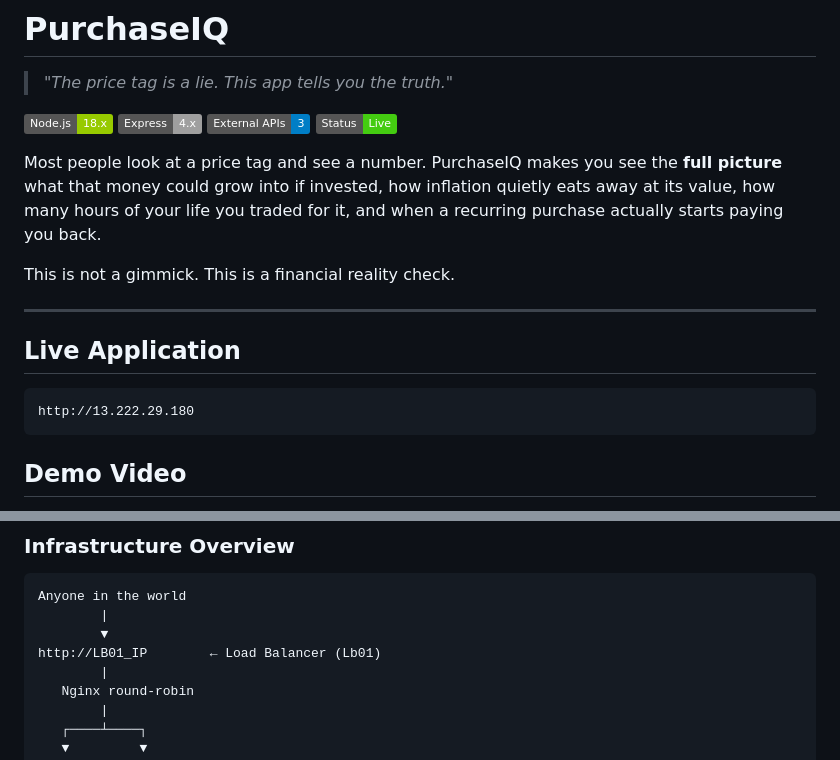
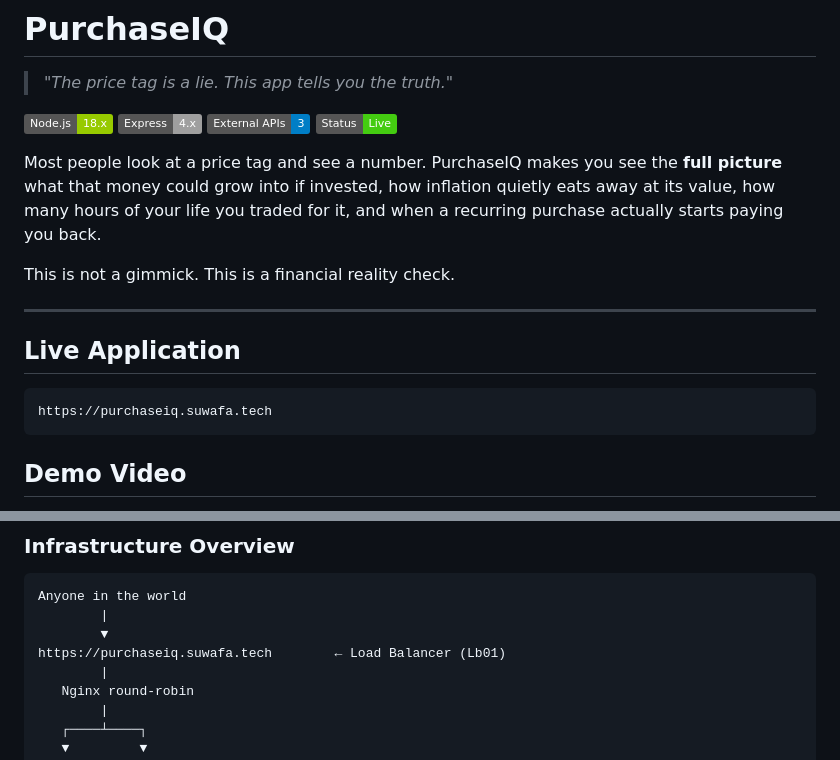
Before and after one commit to Isuwafa/PURCHASE-IQ, a Markdown page: README.md, 2 parts joined by grey strips. Rendered like a GitHub page; badges without logos.

Commit message:
Update live URL to https://purchaseiq.suwafa.tech with SSL certificate"

````diff
--- a/README.md
+++ b/README.md
@@ -20,7 +20,7 @@ This is not a gimmick. This is a financial reality check.
 
 ##  Live Application
 ```
-http://13.222.29.180
+https://purchaseiq.suwafa.tech
 ```
 
 ##  Demo Video
@@ -193,7 +193,7 @@ node server.js
 Anyone in the world
         |
         ▼
-http://LB01_IP        ← Load Balancer (Lb01)
+https://purchaseiq.suwafa.tech        ← Load Balancer (Lb01)
         |
    Nginx round-robin
         |
````
Also changed, not shown: other parts of README.md (+1 -1 lines).
